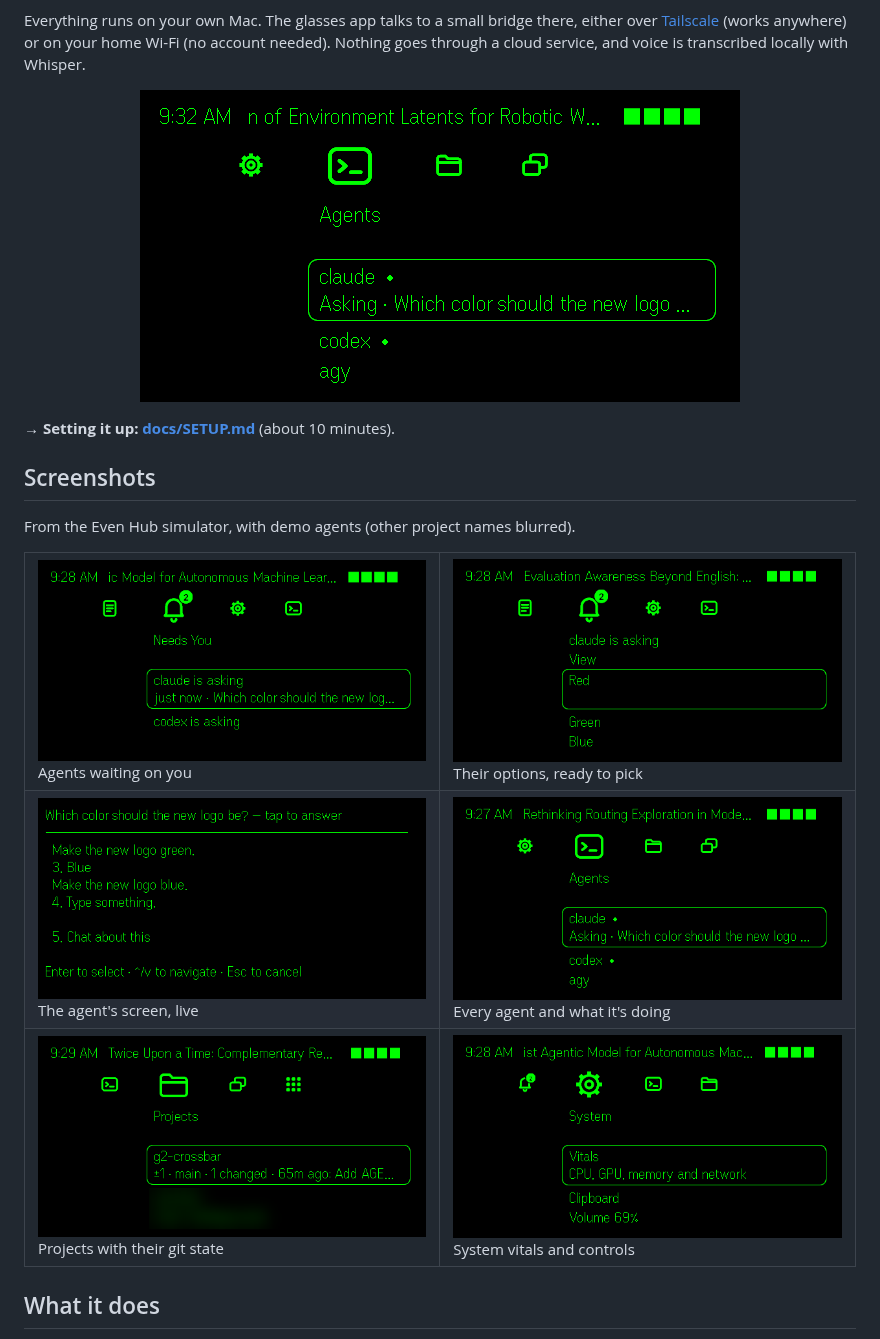
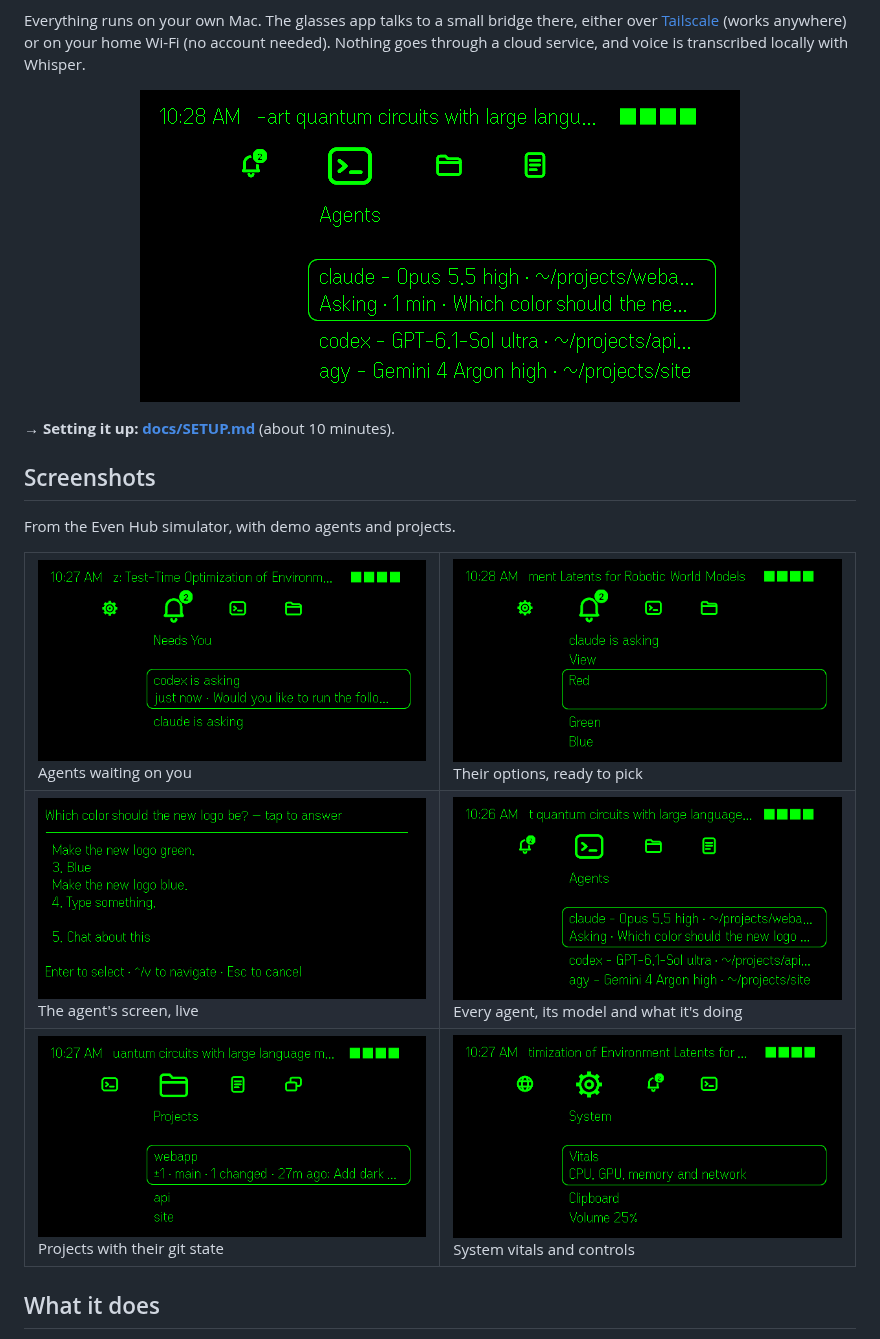
Before and after one commit to nicholpt/g2-crossbar, a Markdown page: README.md, the part around one of its changes. GitHub-like rendering; pictures changed too: docs/images/agents.png, docs/images/answer.gif, docs/images/decision.png.

```diff
--- a/README.md
+++ b/README.md
@@ -19,7 +19,7 @@ with Whisper.
 
 ## Screenshots
 
-From the Even Hub simulator, with demo agents (other project names blurred).
+From the Even Hub simulator, with demo agents and projects.
 
 <table>
   <tr>
@@ -28,6 +28,6 @@ From the Even Hub simulator, with demo agents (other project names blurred).
   </tr>
   <tr>
     <td><img src="docs/images/pane.png" alt="The agent's screen on the glasses, its question pinned on top"><br>The agent's screen, live</td>
-    <td><img src="docs/images/agents.png" alt="Agents: claude asking, codex, agy"><br>Every agent and what it's doing</td>
+    <td><img src="docs/images/agents.png" alt="Agents with their model, effort and folder: claude - Opus 5.5 high, codex - GPT-6.1-Sol ultra, agy - Gemini 4 Argon high"><br>Every agent, its model and what it's doing</td>
   </tr>
   <tr>
```
Also changed, not shown: other parts of README.md (+3 -3 lines), 1 other file.
